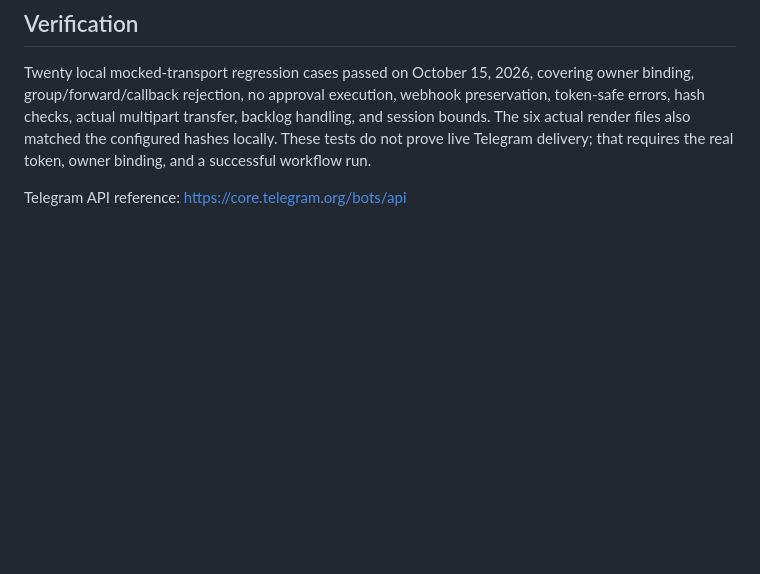
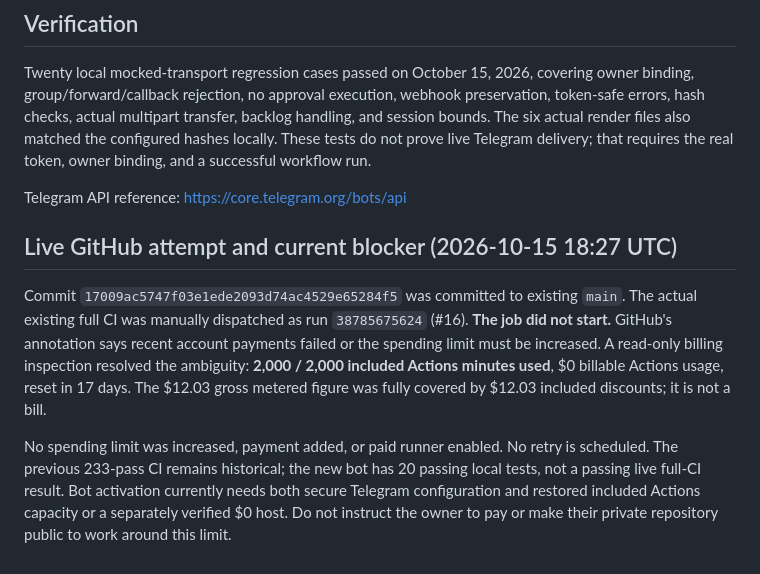
Before and after one commit to James12ma/youtube-ai-engine, a Markdown page: docs/TELEGRAM.md, the part around the change. Drawn GitHub-style; blank space fills up the shorter version.

Commit message:
Record Telegram test evidence and exhausted free Actions allowance without enabling spending

```diff
--- a/docs/TELEGRAM.md
+++ b/docs/TELEGRAM.md
@@ -79,3 +79,20 @@ the configured hashes locally. These tests do not prove live Telegram delivery;
 that requires the real token, owner binding, and a successful workflow run.
 
 Telegram API reference: https://core.telegram.org/bots/api
+
+## Live GitHub attempt and current blocker (2026-10-15 18:27 UTC)
+
+Commit `17009ac5747f03e1ede2093d74ac4529e65284f5` was committed to existing
+`main`. The actual existing full CI was manually dispatched as run
+`38785675624` (#16). **The job did not start.** GitHub's annotation says recent
+account payments failed or the spending limit must be increased. A read-only
+billing inspection resolved the ambiguity: **2,000 / 2,000 included Actions
+minutes used**, $0 billable Actions usage, reset in 17 days. The $12.03 gross
+metered figure was fully covered by $12.03 included discounts; it is not a bill.
+
+No spending limit was increased, payment added, or paid runner enabled. No
+retry is scheduled. The previous 233-pass CI remains historical; the new bot
+has 20 passing local tests, not a passing live full-CI result. Bot activation
+currently needs both secure Telegram configuration and restored included
+Actions capacity or a separately verified $0 host. Do not instruct the owner
+to pay or make their private repository public to work around this limit.
```
